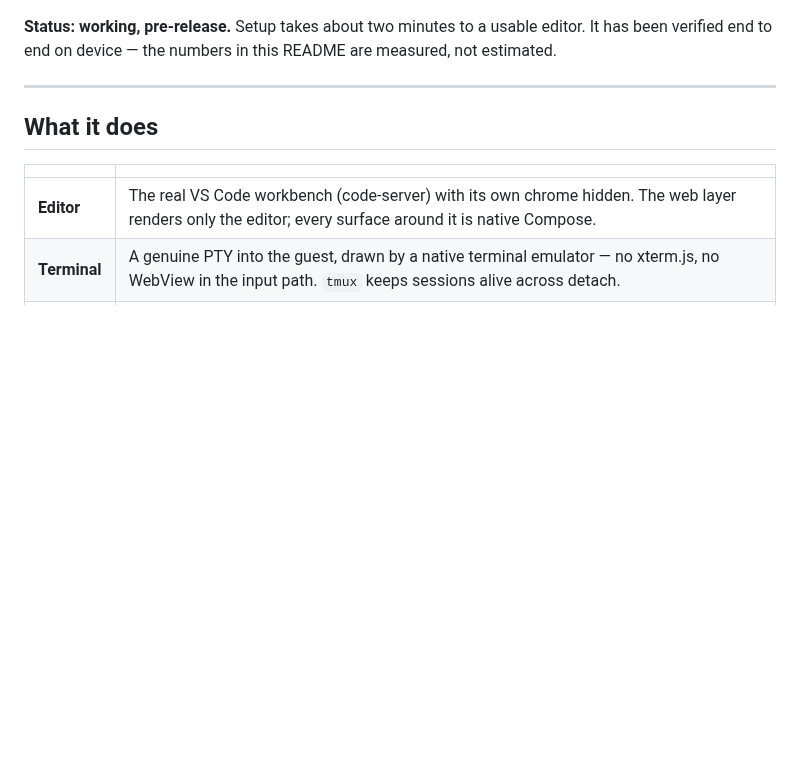
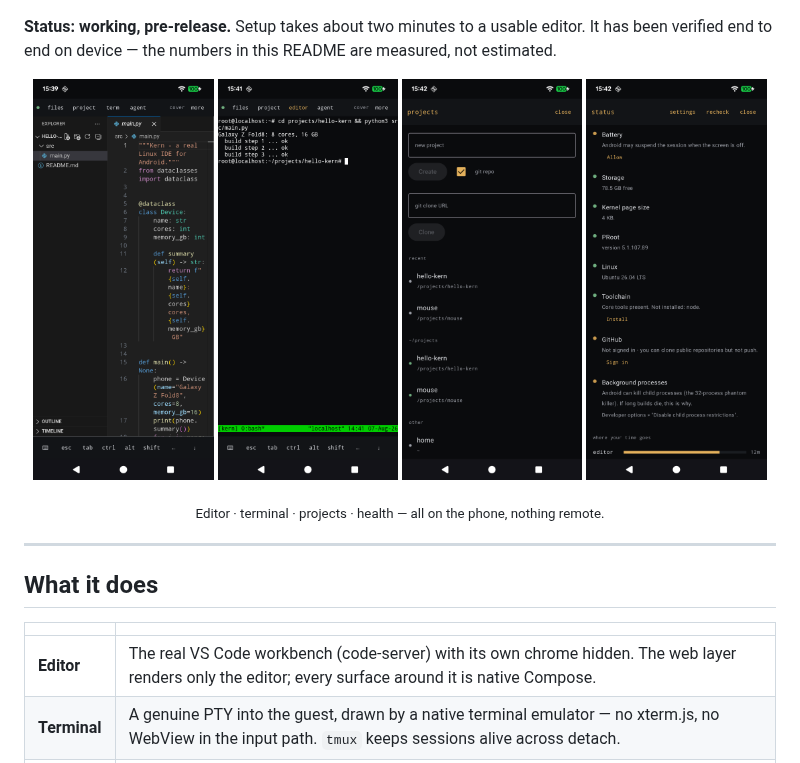
Before and after one commit to Bentlybro/kern, a Markdown page: README.md, the part around the change. Rendered like a GitHub page; pictures changed too: docs/images/editor.png (added), docs/images/projects.png (added), docs/images/status.png (added); blank space fills up the shorter version.

Commit message:
Add screenshots to the README
Four curated shots of the app running on device: the workbench with a Python file
open, a native terminal running python3 inside the guest, the projects screen, and
the health checks. A visual app with no screenshots asks a lot of a reader.

These live in docs/images and are deliberate artefacts. The debugging screenshots
the harness writes still go to tools/shots, which stays git-ignored.

```diff
--- a/README.md
+++ b/README.md
@@ -16,6 +16,15 @@ in a datacentre.
 **Status: working, pre-release.** Setup takes about two minutes to a usable editor. It
 has been verified end to end on device — the numbers in this README are measured, not
 estimated.
+
+<p align="center">
+  <img src="docs/images/editor.png" width="24%" alt="The VS Code workbench with a Python file open, syntax highlighted, file tree beside it">
+  <img src="docs/images/terminal.png" width="24%" alt="A native terminal running python3 inside the Ubuntu guest">
+  <img src="docs/images/projects.png" width="24%" alt="Creating a new project or cloning a repository">
+  <img src="docs/images/status.png" width="24%" alt="Environment health checks with one-tap fixes">
+</p>
+
+<p align="center"><sub>Editor · terminal · projects · health — all on the phone, nothing remote.</sub></p>
 
 ---
 
```
